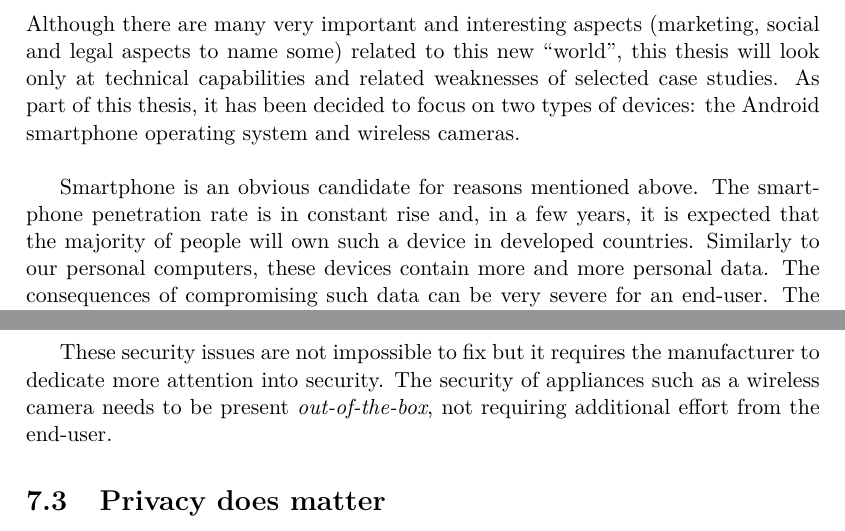
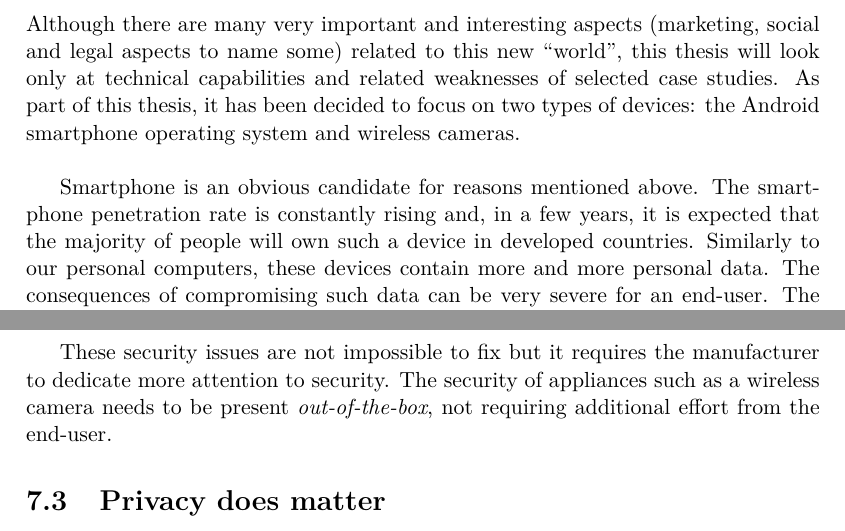
Before and after one commit to mart-e/thesis-report, a LaTeX thesis (Thesis.tex, which reads includes/conclusion.tex, includes/intro.tex): two parts of pages 8 and 72 of 84, joined at a grey line, cut so that both start at the same text. Compiled offline with pdfLaTeX.

Commit message:
last modif

```diff
--- a/includes/conclusion.tex
+++ b/includes/conclusion.tex
@@ -31,7 +31,7 @@ The analysis of the DCS-2130 reveals several security issues that can be exploit
 The use of such camera without taking additional security measures is considered as unsecured and unadvised.
 It is possible to use the camera in a secure way but it requires a knowledge of security principles that most users do not have.\\
 
-These security issues are not impossible to fix but it requires the manufacturer to dedicate more attention into security.
+These security issues are not impossible to fix but it requires the manufacturer to dedicate more attention to security.
 The security of appliances such as a wireless camera needs to be present \emph{out-of-the-box}, not requiring additional effort from the end-user.
 
 \section{Privacy does matter}
--- a/includes/intro.tex
+++ b/includes/intro.tex
@@ -58,7 +58,7 @@ Although there are many very important and interesting aspects (marketing, socia
 As part of this thesis, it has been decided to focus on two types of devices: the Android smartphone operating system and wireless cameras.\\
 
 Smartphone is an obvious candidate for reasons mentioned above.
-The smartphone penetration rate is in constant rise and, in a few years, it is expected that the majority of people will own such a device in developed countries.
+The smartphone penetration rate is constantly rising and, in a few years, it is expected that the majority of people will own such a device in developed countries.
 Similarly to our personal computers, these devices contain more and more personal data.
 The consequences of compromising such data can be very severe for an end-user.
 The cause of data breach can be both related to potential security weaknesses or to abuses for marketing or criminal purposes (eg: identity theft).\\
```
Also changed, not shown: includes/conclusion.tex (2 more changed lines), includes/intro.tex (2 more changed lines).
